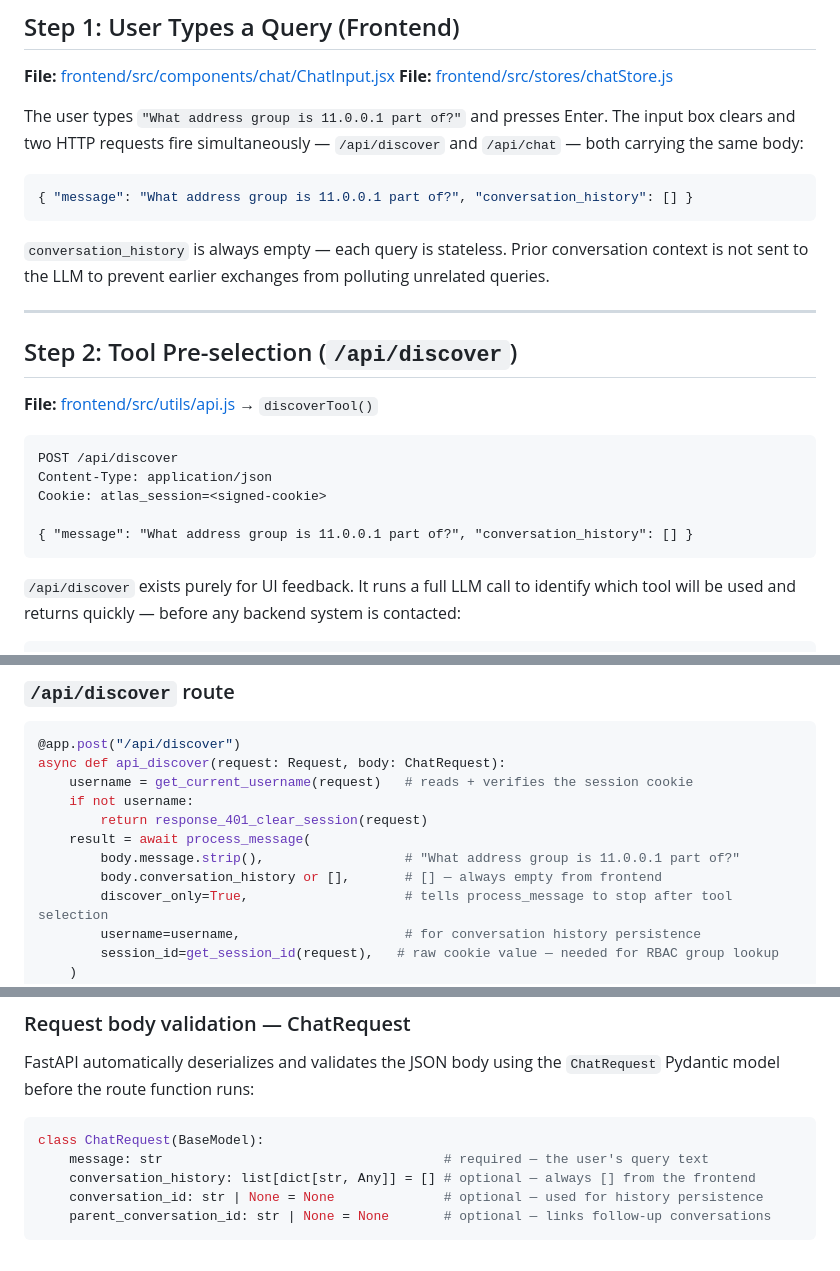
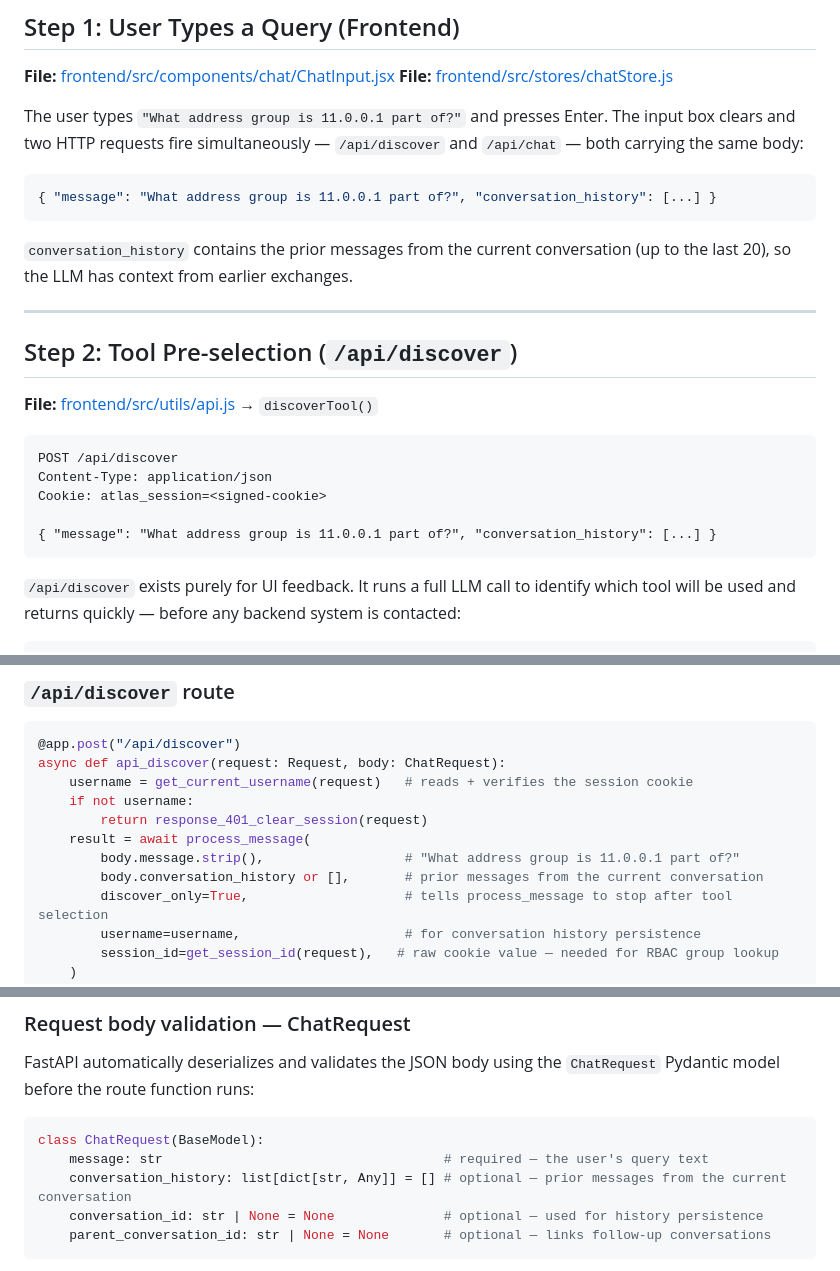
Before and after one commit to manikandarajzma/netbrain, a Markdown page: Documentation/End-to-End-flow/panorama.md, 3 parts joined by grey strips. GitHub-like rendering.

````diff
--- a/Documentation/End-to-End-flow/panorama.md
+++ b/Documentation/End-to-End-flow/panorama.md
@@ -166,10 +166,10 @@ For full detail see [auth-rbac.md](../Security/auth-rbac.md).
 The user types `"What address group is 11.0.0.1 part of?"` and presses Enter. The input box clears and two HTTP requests fire simultaneously — `/api/discover` and `/api/chat` — both carrying the same body:
 
 ```json
-{ "message": "What address group is 11.0.0.1 part of?", "conversation_history": [] }
+{ "message": "What address group is 11.0.0.1 part of?", "conversation_history": [...] }
 ```
 
-`conversation_history` is always empty — each query is stateless. Prior conversation context is not sent to the LLM to prevent earlier exchanges from polluting unrelated queries.
+`conversation_history` contains the prior messages from the current conversation (up to the last 20), so the LLM has context from earlier exchanges.
 
 ---
 
@@ -182,7 +182,7 @@ POST /api/discover
 Content-Type: application/json
 Cookie: atlas_session=<signed-cookie>
 
-{ "message": "What address group is 11.0.0.1 part of?", "conversation_history": [] }
+{ "message": "What address group is 11.0.0.1 part of?", "conversation_history": [...] }
 ```
 
 `/api/discover` exists purely for UI feedback. It runs a full LLM call to identify which tool will be used and returns quickly — before any backend system is contacted:
@@ -280,7 +280,7 @@ async def api_discover(request: Request, body: ChatRequest):
         return response_401_clear_session(request)
     result = await process_message(
         body.message.strip(),                  # "What address group is 11.0.0.1 part of?"
-        body.conversation_history or [],       # [] — always empty from frontend
+        body.conversation_history or [],       # prior messages from the current conversation
         discover_only=True,                    # tells process_message to stop after tool selection
         username=username,                     # for conversation history persistence
         session_id=get_session_id(request),   # raw cookie value — needed for RBAC group lookup
@@ -319,7 +319,7 @@ FastAPI automatically deserializes and validates the JSON body using the `ChatRe
 ```python
 class ChatRequest(BaseModel):
     message: str                                    # required — the user's query text
-    conversation_history: list[dict[str, Any]] = [] # optional — always [] from the frontend
+    conversation_history: list[dict[str, Any]] = [] # optional — prior messages from the current conversation
     conversation_id: str | None = None              # optional — used for history persistence
     parent_conversation_id: str | None = None       # optional — links follow-up conversations
 ```
````
Also changed, not shown: other parts of Documentation/End-to-End-flow/panorama.md (+1 -1 lines).
